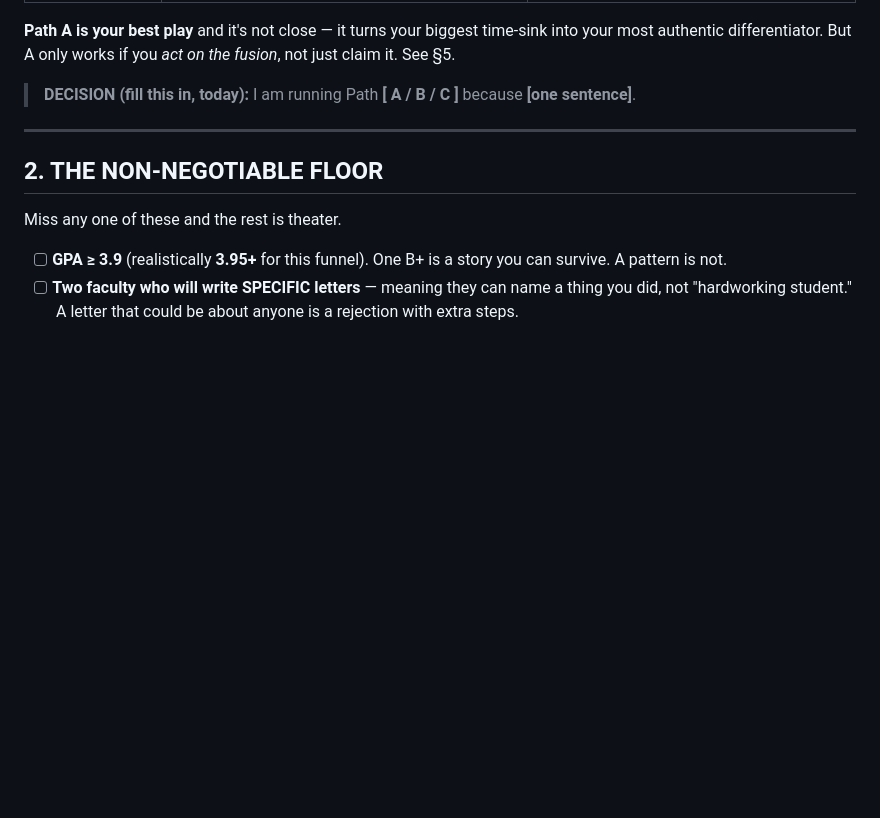
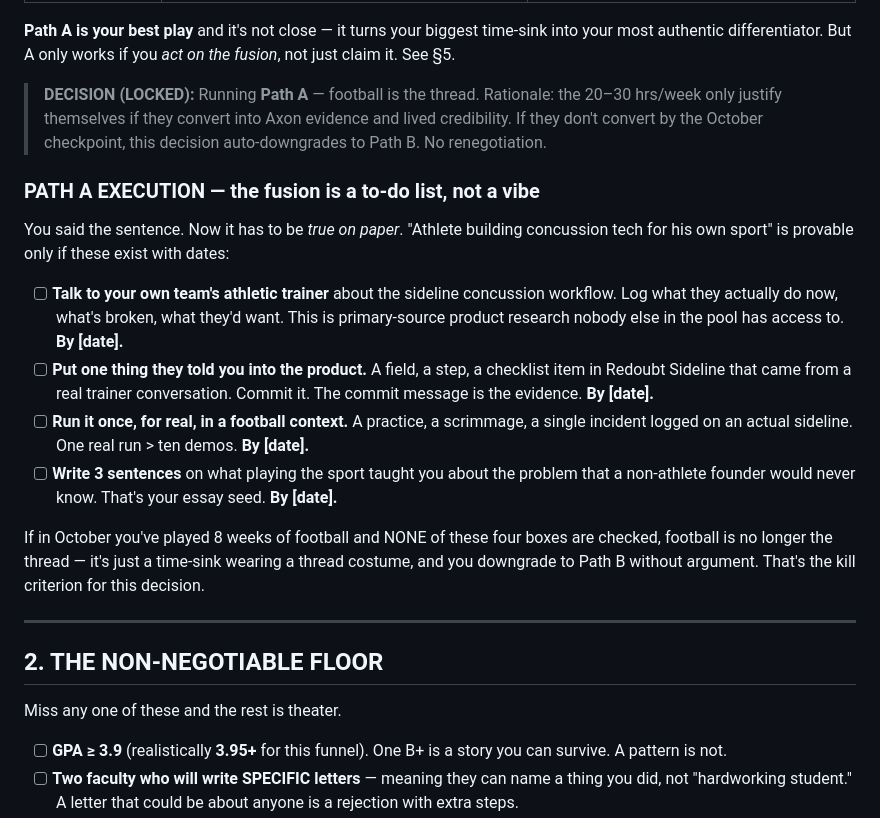
Before and after one commit to HaoChang120/redoubt-sideline, a Markdown page: TRANSFER-STRATEGY.md, the part around the change. Drawn GitHub-style; blank space fills up the shorter version.

Commit message:
Lock Path A: football as the thread, with fusion execution checklist
Records the Path A decision (football is the narrative thread) and adds a
concrete, dated fusion checklist -- trainer interview, ship a trainer-driven
feature, one real sideline run, essay seed -- plus an October auto-downgrade
kill criterion if none of it converts.

Co-Authored-By: Claude Opus 4.8 <noreply@anthropic.com>
Claude-Session: https://claude.ai/code/session_01QgDiw2Stym3HN25KM5qfqS

```diff
--- a/TRANSFER-STRATEGY.md
+++ b/TRANSFER-STRATEGY.md
@@ -40,7 +40,20 @@ Note: Carleton is **D-III. There is no National Letter of Intent. Nothing binds
 
 **Path A is your best play** and it's not close — it turns your biggest time-sink into your most authentic differentiator. But A only works if you *act on the fusion*, not just claim it. See §5.
 
-> **DECISION (fill this in, today):** I am running Path **[ A / B / C ]** because **[one sentence]**.
+> **DECISION (LOCKED):** Running **Path A** — football is the thread. Rationale: the 20–30 hrs/week
+> only justify themselves if they convert into Axon evidence and lived credibility. If they don't
+> convert by the October checkpoint, this decision auto-downgrades to Path B. No renegotiation.
+
+### PATH A EXECUTION — the fusion is a to-do list, not a vibe
+
+You said the sentence. Now it has to be *true on paper*. "Athlete building concussion tech for his own sport" is provable only if these exist with dates:
+
+- [ ] **Talk to your own team's athletic trainer** about the sideline concussion workflow. Log what they actually do now, what's broken, what they'd want. This is primary-source product research nobody else in the pool has access to. **By [date].**
+- [ ] **Put one thing they told you into the product.** A field, a step, a checklist item in Redoubt Sideline that came from a real trainer conversation. Commit it. The commit message is the evidence. **By [date].**
+- [ ] **Run it once, for real, in a football context.** A practice, a scrimmage, a single incident logged on an actual sideline. One real run > ten demos. **By [date].**
+- [ ] **Write 3 sentences** on what playing the sport taught you about the problem that a non-athlete founder would never know. That's your essay seed. **By [date].**
+
+If in October you've played 8 weeks of football and NONE of these four boxes are checked, football is no longer the thread — it's just a time-sink wearing a thread costume, and you downgrade to Path B without argument. That's the kill criterion for this decision.
 
 ---
 
```
